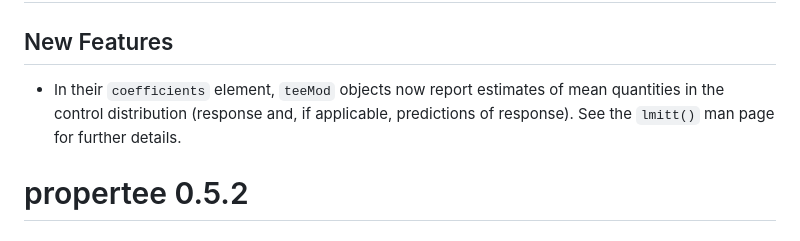
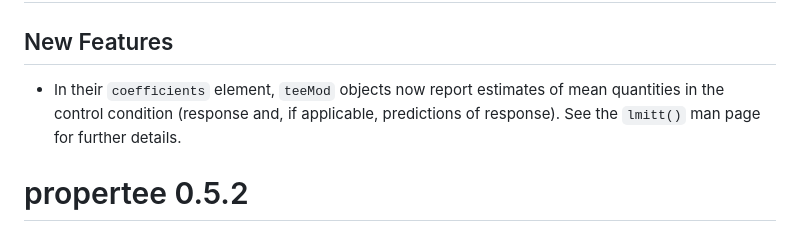
Before and after one commit to benbhansen-stats/propertee, a Markdown page: NEWS.md, the part around the change. GitHub-like rendering.

Commit message:
DOC: tiny edit

```diff
--- a/NEWS.md
+++ b/NEWS.md
@@ -1,6 +1,6 @@
 # propertee 0.6.1 (Unreleased)
 ## New Features
-* In their `coefficients` element, `teeMod` objects now report estimates of mean quantities in the control distribution (response and, if applicable, predictions of response). See the `lmitt()` man page for further details.
+* In their `coefficients` element, `teeMod` objects now report estimates of mean quantities in the control condition (response and, if applicable, predictions of response). See the `lmitt()` man page for further details.
 
 # propertee 0.5.2
 ## New Features
```
